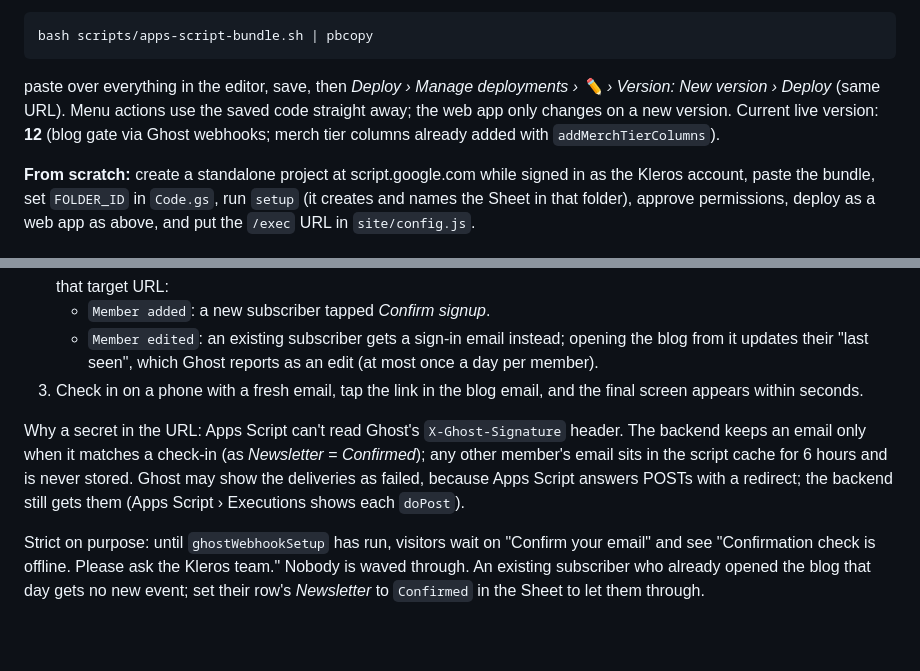
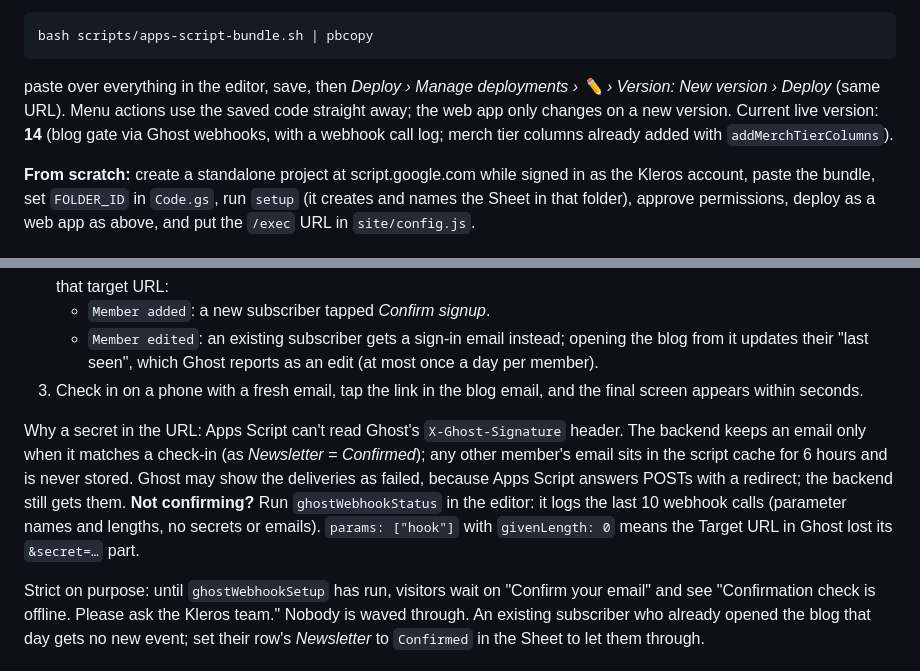
Before and after one commit to kleros/kleros-devcon-checkin, a Markdown page: README.md, 2 parts joined by grey strips. Drawn GitHub-style; blank space fills up the shorter version.

Commit message:
README: v14 and how to read the webhook log
Co-Authored-By: Claude Opus 5.5 <noreply@anthropic.com>

````diff
--- a/README.md
+++ b/README.md
@@ -72,7 +72,7 @@ Guards use `require_(condition, error)`; `respond_` turns a failed one into `{ o
 bash scripts/apps-script-bundle.sh | pbcopy
 ```
 
-paste over everything in the editor, save, then *Deploy › Manage deployments › ✏️ › Version: New version › Deploy* (same URL). Menu actions use the saved code straight away; the web app only changes on a new version. Current live version: **12** (blog gate via Ghost webhooks; merch tier columns already added with `addMerchTierColumns`).
+paste over everything in the editor, save, then *Deploy › Manage deployments › ✏️ › Version: New version › Deploy* (same URL). Menu actions use the saved code straight away; the web app only changes on a new version. Current live version: **14** (blog gate via Ghost webhooks, with a webhook call log; merch tier columns already added with `addMerchTierColumns`).
 
 **From scratch:** create a standalone project at script.google.com while signed in as the Kleros account, paste the bundle, set `FOLDER_ID` in `Code.gs`, run `setup` (it creates and names the Sheet in that folder), approve permissions, deploy as a web app as above, and put the `/exec` URL in `site/config.js`.
 
@@ -86,7 +86,7 @@ The page signs visitors up through Ghost's public members API, and Ghost emails
    - `Member edited`: an existing subscriber gets a sign-in email instead; opening the blog from it updates their "last seen", which Ghost reports as an edit (at most once a day per member).
 3. Check in on a phone with a fresh email, tap the link in the blog email, and the final screen appears within seconds.
 
-Why a secret in the URL: Apps Script can't read Ghost's `X-Ghost-Signature` header. The backend keeps an email only when it matches a check-in (as *Newsletter = Confirmed*); any other member's email sits in the script cache for 6 hours and is never stored. Ghost may show the deliveries as failed, because Apps Script answers POSTs with a redirect; the backend still gets them (Apps Script › Executions shows each `doPost`).
+Why a secret in the URL: Apps Script can't read Ghost's `X-Ghost-Signature` header. The backend keeps an email only when it matches a check-in (as *Newsletter = Confirmed*); any other member's email sits in the script cache for 6 hours and is never stored. Ghost may show the deliveries as failed, because Apps Script answers POSTs with a redirect; the backend still gets them. **Not confirming?** Run `ghostWebhookStatus` in the editor: it logs the last 10 webhook calls (parameter names and lengths, no secrets or emails). `params: ["hook"]` with `givenLength: 0` means the Target URL in Ghost lost its `&secret=…` part.
 
 Strict on purpose: until `ghostWebhookSetup` has run, visitors wait on "Confirm your email" and see "Confirmation check is offline. Please ask the Kleros team." Nobody is waved through. An existing subscriber who already opened the blog that day gets no new event; set their row's *Newsletter* to `Confirmed` in the Sheet to let them through.
 
````
